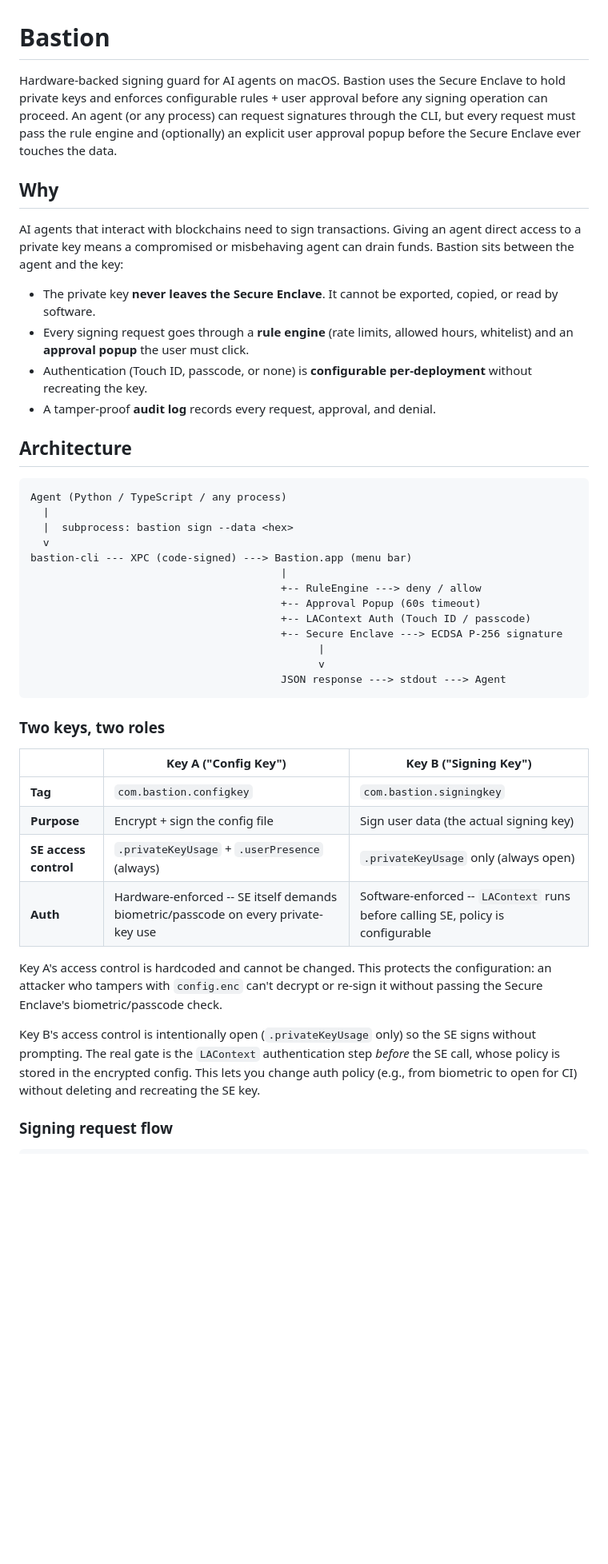
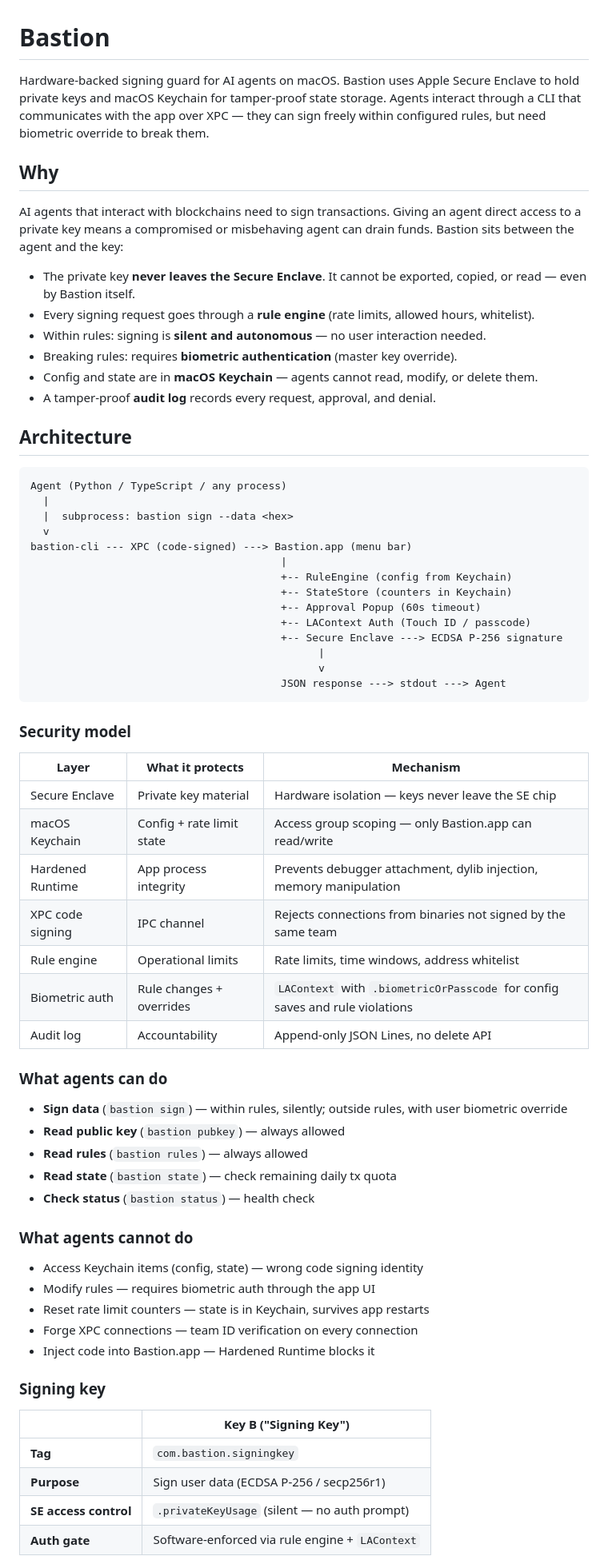
Before and after one commit to leekt/bastion, a Markdown page: README.md, the part around one of its changes. Shown at 80% size. GitHub-like rendering; blank space fills up the shorter version.

````diff
--- a/README.md
+++ b/README.md
@@ -1,14 +1,16 @@
 # Bastion
 
-Hardware-backed signing guard for AI agents on macOS. Bastion uses the Secure Enclave to hold private keys and enforces configurable rules + user approval before any signing operation can proceed. An agent (or any process) can request signatures through the CLI, but every request must pass the rule engine and (optionally) an explicit user approval popup before the Secure Enclave ever touches the data.
+Hardware-backed signing guard for AI agents on macOS. Bastion uses Apple Secure Enclave to hold private keys and macOS Keychain for tamper-proof state storage. Agents interact through a CLI that communicates with the app over XPC — they can sign freely within configured rules, but need biometric override to break them.
 
 ## Why
 
 AI agents that interact with blockchains need to sign transactions. Giving an agent direct access to a private key means a compromised or misbehaving agent can drain funds. Bastion sits between the agent and the key:
 
-- The private key **never leaves the Secure Enclave**. It cannot be exported, copied, or read by software.
-- Every signing request goes through a **rule engine** (rate limits, allowed hours, whitelist) and an **approval popup** the user must click.
-- Authentication (Touch ID, passcode, or none) is **configurable per-deployment** without recreating the key.
+- The private key **never leaves the Secure Enclave**. It cannot be exported, copied, or read — even by Bastion itself.
+- Every signing request goes through a **rule engine** (rate limits, allowed hours, whitelist).
+- Within rules: signing is **silent and autonomous** — no user interaction needed.
+- Breaking rules: requires **biometric authentication** (master key override).
+- Config and state are in **macOS Keychain** — agents cannot read, modify, or delete them.
 - A tamper-proof **audit log** records every request, approval, and denial.
 
 ## Architecture
@@ -20,7 +22,8 @@ Agent (Python / TypeScript / any process)
   v
 bastion-cli --- XPC (code-signed) ---> Bastion.app (menu bar)
                                         |
-                                        +-- RuleEngine ---> deny / allow
+                                        +-- RuleEngine (config from Keychain)
+                                        +-- StateStore (counters in Keychain)
                                         +-- Approval Popup (60s timeout)
                                         +-- LAContext Auth (Touch ID / passcode)
                                         +-- Secure Enclave ---> ECDSA P-256 signature
@@ -29,17 +32,40 @@ bastion-cli --- XPC (code-signed) ---> Bastion.app (menu bar)
                                         JSON response ---> stdout ---> Agent
 ```
 
-### Two keys, two roles
+### Security model
 
-| | Key A ("Config Key") | Key B ("Signing Key") |
-|---|---|---|
-| **Tag** | `com.bastion.configkey` | `com.bastion.signingkey` |
-| **Purpose** | Encrypt + sign the config file | Sign user data (the actual signing key) |
-| **SE access control** | `.privateKeyUsage` + `.userPresence` (always) | `.privateKeyUsage` only (always open) |
-| **Auth** | Hardware-enforced -- SE itself demands biometric/passcode on every private-key use | Software-enforced -- `LAContext` runs before calling SE, policy is configurable |
+| Layer | What it protects | Mechanism |
+|-------|-----------------|-----------|
+| Secure Enclave | Private key material | Hardware isolation — keys never leave the SE chip |
+| macOS Keychain | Config + rate limit state | Access group scoping — only Bastion.app can read/write |
+| Hardened Runtime | App process integrity | Prevents debugger attachment, dylib injection, memory manipulation |
+| XPC code signing | IPC channel | Rejects connections from binaries not signed by the same team |
+| Rule engine | Operational limits | Rate limits, time windows, address whitelist |
+| Biometric auth | Rule changes + overrides | `LAContext` with `.biometricOrPasscode` for config saves and rule violations |
+| Audit log | Accountability | Append-only JSON Lines, no delete API |
 
-Key A's access control is hardcoded and cannot be changed. This protects the configuration: an attacker who tampers with `config.enc` can't decrypt or re-sign it without passing the Secure Enclave's biometric/passcode check.
+### What agents can do
 
-Key B's access control is intentionally open (`.privateKeyUsage` only) so the SE signs without prompting. The real gate is the `LAContext` authentication step *before* the SE call, whose policy is stored in the encrypted config. This lets you change auth policy (e.g., from biometric to open for CI) without deleting and recreating the SE key.
+- **Sign data** (`bastion sign`) — within rules, silently; outside rules, with user biometric override
+- **Read public key** (`bastion pubkey`) — always allowed
+- **Read rules** (`bastion rules`) — always allowed
+- **Read state** (`bastion state`) — check remaining daily tx quota
+- **Check status** (`bastion status`) — health check
 
-### Signing request flow
+### What agents cannot do
+
+- Access Keychain items (config, state) — wrong code signing identity
+- Modify rules — requires biometric auth through the app UI
+- Reset rate limit counters — state is in Keychain, survives app restarts
+- Forge XPC connections — team ID verification on every connection
+- Inject code into Bastion.app — Hardened Runtime blocks it
+
+### Signing key
+
+| | Key B ("Signing Key") |
+|---|---|
+| **Tag** | `com.bastion.signingkey` |
+| **Purpose** | Sign user data (ECDSA P-256 / secp256r1) |
+| **SE access control** | `.privateKeyUsage` (silent — no auth prompt) |
+| **Auth gate** | Software-enforced via rule engine + `LAContext` |
+
````
Also changed, not shown: other parts of README.md (+78 -181 lines), OVERVIEW.md (added, +114 -0 lines).
